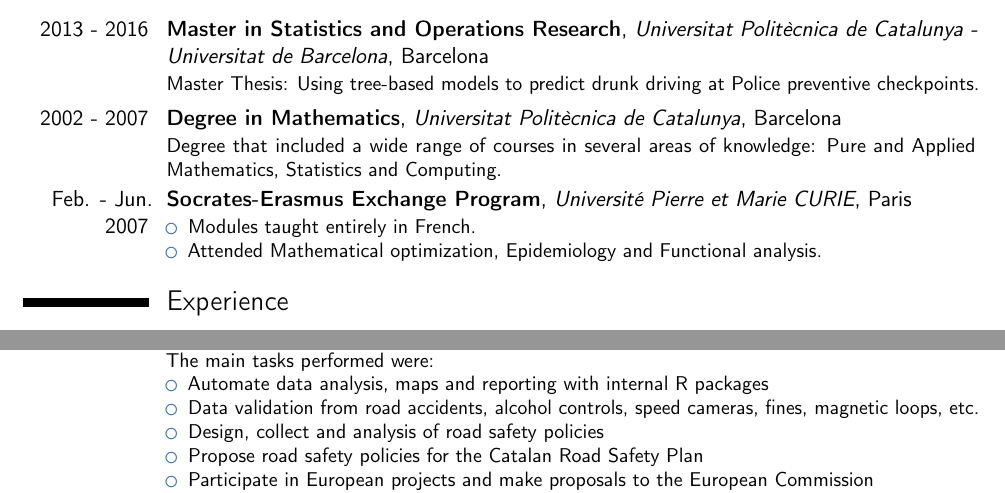
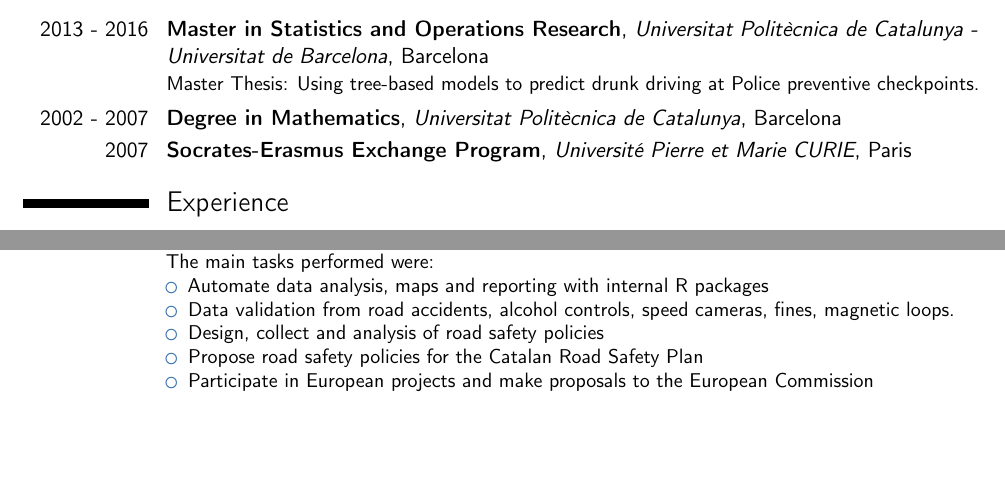
Before and after one commit to LluisRamon/Curriculum-Vitae, a LaTeX CV (Lluis_Ramon_cv_en.tex): two parts of page 1 of 3, joined at a grey line, cut so that both start at the same text, the shorter picture padded with empty space. Compiled offline with pdfLaTeX.

Commit message:
Reduce some text

```diff
--- a/Lluis_Ramon_cv_en.tex
+++ b/Lluis_Ramon_cv_en.tex
@@ -35,13 +35,9 @@
 
 \cventry{2013 - 2016}{Master in Statistics and Operations Research}{Universitat Politècnica de Catalunya - Universitat de Barcelona}{Barcelona}{}{Master Thesis: Using tree-based models to predict drunk driving at Police preventive checkpoints.}
 
-\cventry{2002 - 2007}{Degree in Mathematics}{Universitat Politècnica de Catalunya}{Barcelona}{}{Degree that included a wide range of courses in several areas of knowledge: Pure and Applied Mathematics, Statistics and Computing.}
+\cventry{2002 - 2007}{Degree in Mathematics}{Universitat Politècnica de Catalunya}{Barcelona}{}{}
 
-\cventry{Feb. - Jun. 2007}{Socrates-Erasmus Exchange Program}{Université Pierre et Marie CURIE}{Paris}{}{
-\begin{itemize}
-\item Modules taught entirely in French.
-\item Attended Mathematical optimization, Epidemiology and Functional analysis.
-\end{itemize}}
+\cventry{2007}{Socrates-Erasmus Exchange Program}{Université Pierre et Marie CURIE}{Paris}{}{}
 
 \section{Experience}
 
@@ -68,7 +64,7 @@
 The main tasks performed were:
 \begin{itemize}
 \item Automate data analysis, maps and reporting with internal R packages
-\item Data validation from road accidents, alcohol controls, speed cameras, fines, magnetic loops, etc.
+\item Data validation from road accidents, alcohol controls, speed cameras, fines, magnetic loops.
 \item Design, collect and analysis of road safety policies
 \item Propose road safety policies for the Catalan Road Safety Plan
 \item Participate in European projects and make proposals to the European Commission
```
Also changed, not shown: Lluis_Ramon_cv_en.pdf, Lluis_Ramon_cv_en.tex (8 more changed lines).
